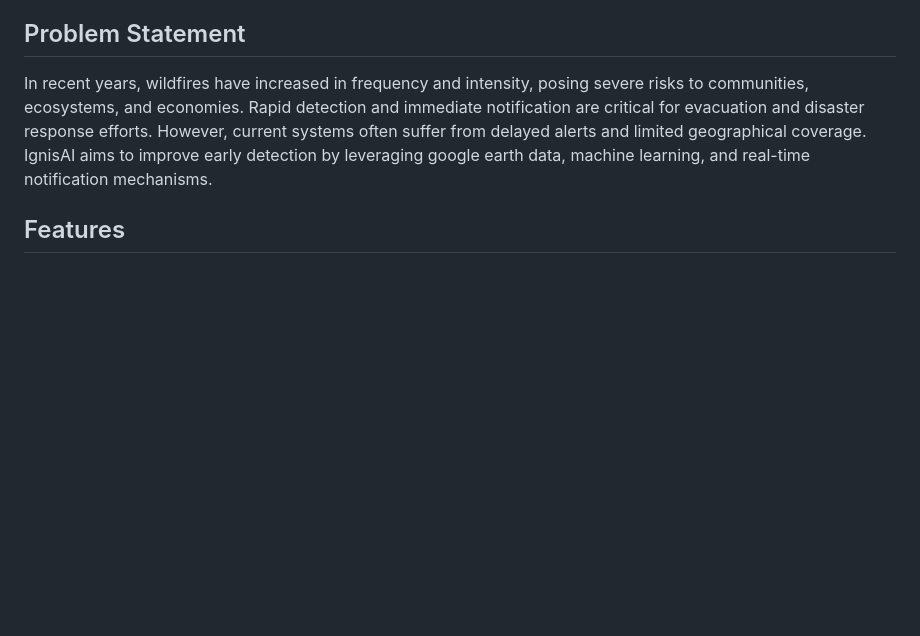
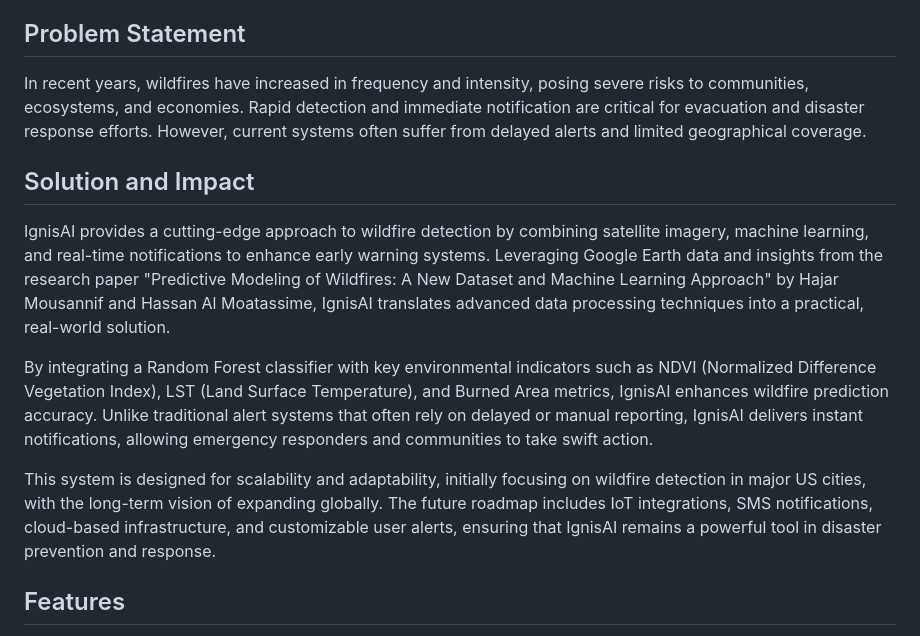
Before and after one commit to 3E3than/Fire-Detection, a Markdown page: README.md, the part around the change. Rendered like a GitHub page; blank space fills up the shorter version.

Commit message:
Added Solution and Impact section

```diff
--- a/README.md
+++ b/README.md
@@ -3,7 +3,14 @@
 IgnisAI is a prototype web app for detecting wildfires in real-time and providing rapid notifications. Initially, the detection is focused on US cities, but the system has been designed to easily expand to cover global regions.
 
 ## Problem Statement
-In recent years, wildfires have increased in frequency and intensity, posing severe risks to communities, ecosystems, and economies. Rapid detection and immediate notification are critical for evacuation and disaster response efforts. However, current systems often suffer from delayed alerts and limited geographical coverage. IgnisAI aims to improve early detection by leveraging google earth data, machine learning, and real-time notification mechanisms.
+In recent years, wildfires have increased in frequency and intensity, posing severe risks to communities, ecosystems, and economies. Rapid detection and immediate notification are critical for evacuation and disaster response efforts. However, current systems often suffer from delayed alerts and limited geographical coverage.
+
+## Solution and Impact
+IgnisAI provides a cutting-edge approach to wildfire detection by combining satellite imagery, machine learning, and real-time notifications to enhance early warning systems. Leveraging Google Earth data and insights from the research paper "Predictive Modeling of Wildfires: A New Dataset and Machine Learning Approach" by Hajar Mousannif and Hassan Al Moatassime, IgnisAI translates advanced data processing techniques into a practical, real-world solution.
+
+By integrating a Random Forest classifier with key environmental indicators such as NDVI (Normalized Difference Vegetation Index), LST (Land Surface Temperature), and Burned Area metrics, IgnisAI enhances wildfire prediction accuracy. Unlike traditional alert systems that often rely on delayed or manual reporting, IgnisAI delivers instant notifications, allowing emergency responders and communities to take swift action.
+
+This system is designed for scalability and adaptability, initially focusing on wildfire detection in major US cities, with the long-term vision of expanding globally. The future roadmap includes IoT integrations, SMS notifications, cloud-based infrastructure, and customizable user alerts, ensuring that IgnisAI remains a powerful tool in disaster prevention and response.
 
 ## Features
 - **Real-Time Wildfire Detection:** Uses a Random Forest classifier to analyze google earth data such as NDVI, LST, and Burned Area.
```
